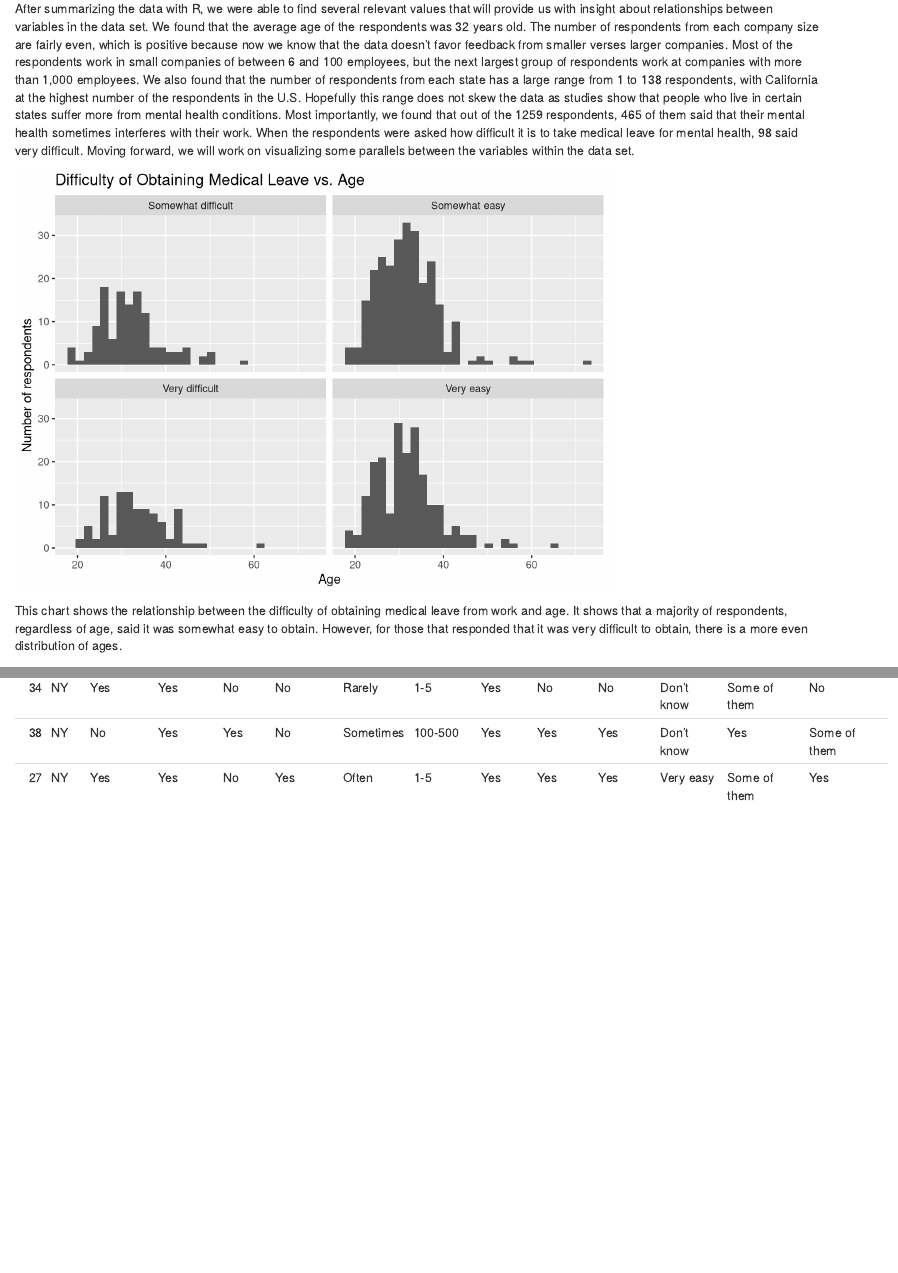
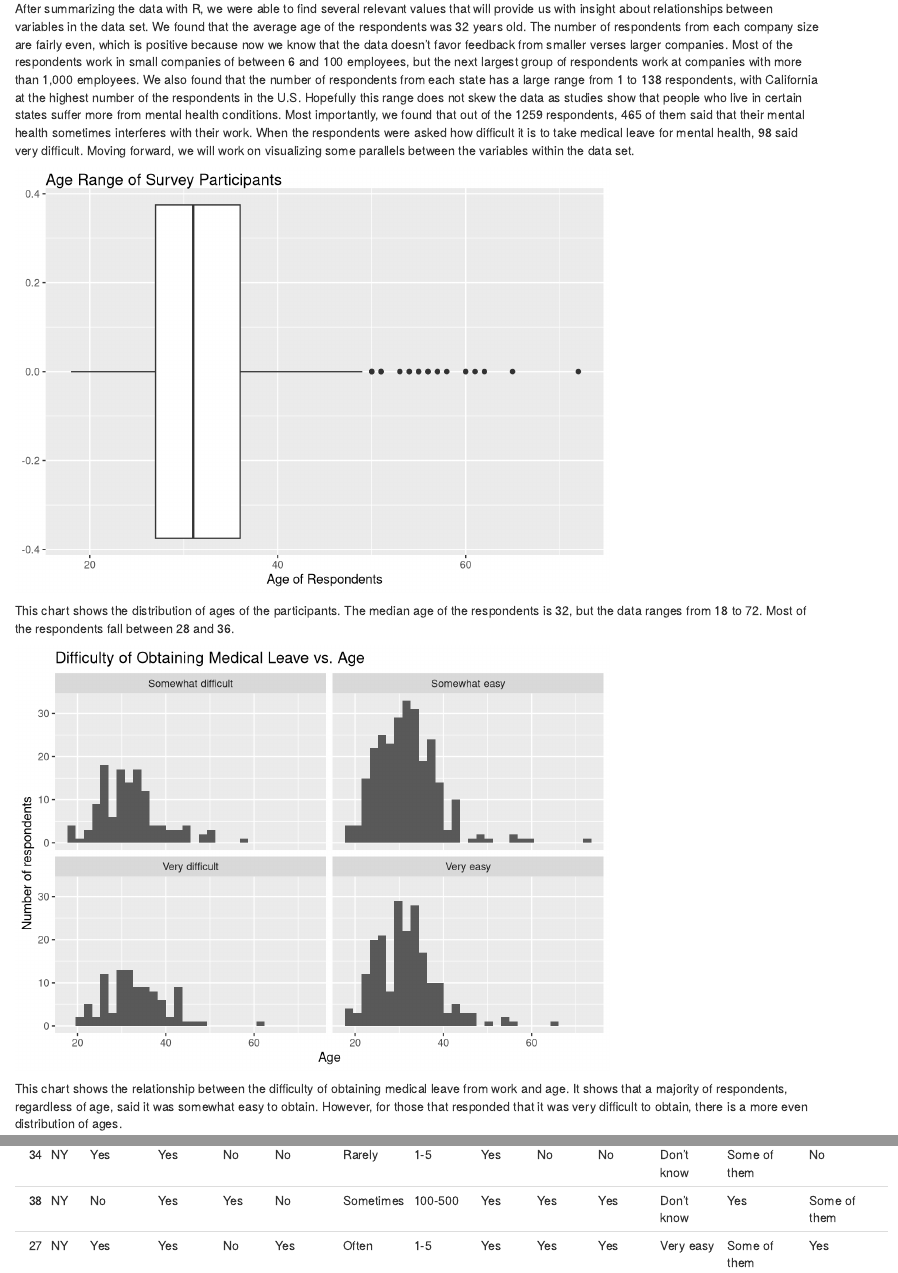
Before and after one commit to victoriathegr8/tech-mental-health, an R Markdown document (index.Rmd): the page in a window 1100 px wide, from 280 px down, and a second part further down, joined at a grey line. Rendered offline with R 4.5, knitr and Pandoc, with nearby package versions.

Commit message:
Age chart added to .rmd file

````diff
--- /dev/null
+++ b/chart.R
@@ -0,0 +1,14 @@
+library(tidyverse)
+
+tech_data <- read.csv("https://raw.githubusercontent.com/info201a-w21/project-victoriathegr8/main/data/mental_health_in_tech/survey.csv?token=ASMBIFLEYLWXVAMZZG7G6DTAG7G7U")
+
+age_parameters <- tech_data %>%
+  filter(14 < Age & Age < 118) %>%
+  group_by(Age)
+
+age_chart <- ggplot(data = age_parameters) +
+  geom_boxplot(mapping = aes(x = Age)) +
+  labs(
+    title = "Age Range of Survey Participants",
+    x = "Age of Respondents"
+  )
--- a/index.Rmd
+++ b/index.Rmd
@@ -9,6 +9,13 @@ knitr::opts_chunk$set(echo=FALSE)
 The domain we are aiming to explore with this project is the intersection between mental health and the tech industry. Mental health awareness and advocacy has only risen over the past few years, making this a relevant topic. Constraining our demographic to the tech industry allowed us to obtain more specific data, plus it felt more relevant in an informatics course. However, this project could also give us insight into a broader domain—how our professional lives impact our personal ones. Our main data set will be a 2014 survey done by the Open Sourcing Mental Illness, a nonprofit aimed at educating and providing resources to support mental health, about mental health in the tech workplace. We found this data set to have a large enough reach and enough respondents to be able to draw conclusions from it. A secondary data set we will be utilizing will be diversity data collected from large Silicon Valley companies in 2016. It will be used to better understand additional factors (specifically race and gender) that impact mental health in the tech industry. Although Silicon Valley is only a specific section within the tech industry, companies that are headquartered there do contain many of the elements that we typically associate with large tech corporations, such as certain workplace cultures. So, we’ve deemed it appropriate to integrate the data from both data sets in order to draw additional conclusions.
 
 After summarizing the data with R, we were able to find several relevant values that will provide us with insight about relationships between variables in the data set. We found that the average age of the respondents was 32 years old. The number of respondents from each company size are fairly even, which is positive because now we know that the data doesn't favor feedback from smaller verses larger companies. Most of the respondents work in small companies of between 6 and 100 employees, but the next largest group of respondents work at companies with more than 1,000 employees. We also found that the number of respondents from each state has a large range from 1 to 138 respondents, with California at the highest number of the respondents in the U.S. Hopefully this range does not skew the data as studies show that people who live in certain states suffer more from mental health conditions. Most importantly, we found that out of the 1259 respondents, 465 of them said that their mental health sometimes interferes with their work. When the respondents were asked how difficult it is to take medical leave for mental health, 98 said very difficult. Moving forward, we will work on visualizing some parallels between the variables within the data set.
+
+```{r message=FALSE}
+source("chart.R")
+age_chart
+```
+
+This chart shows the distribution of ages of the participants. The median age of the respondents is 32, but the data ranges from 18 to 72. Most of the respondents fall between 28 and 36.
 
 ```{r message=FALSE}
 source("graph1_histogram.R")
````
Also changed, not shown: index.html.
